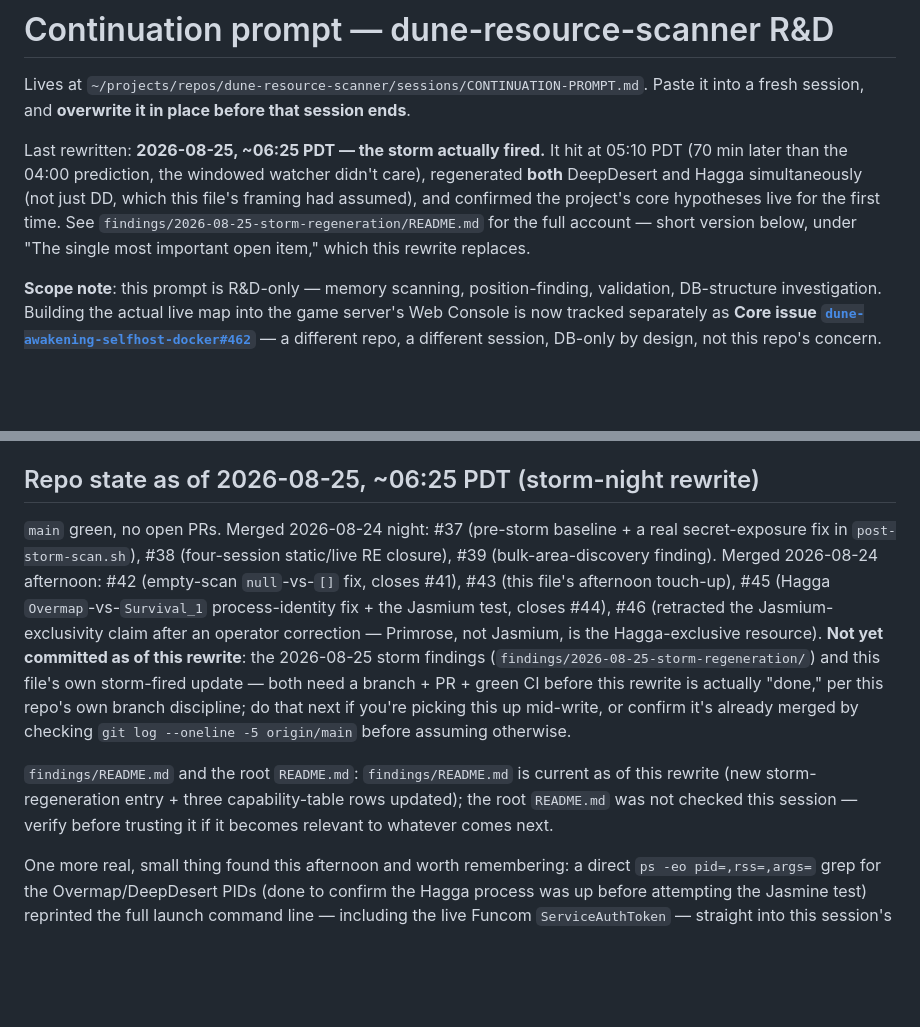
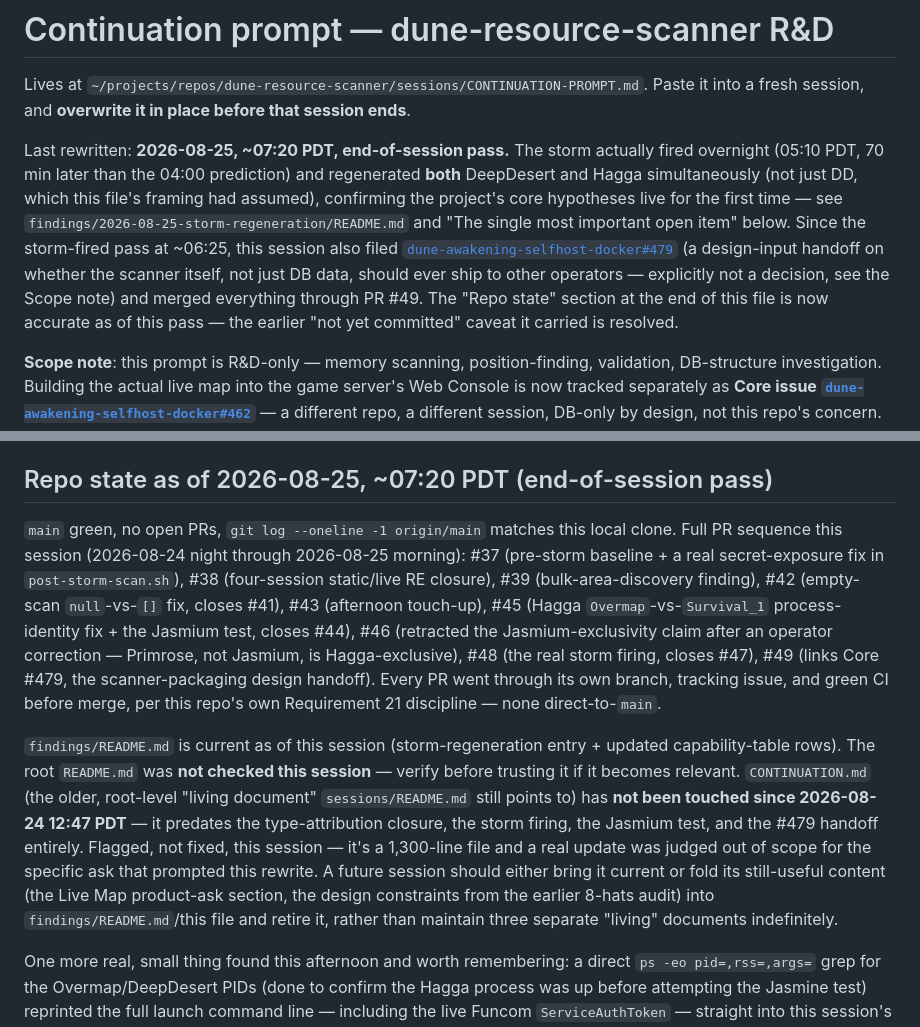
Before and after one commit to Project-Arrakis/dune-resource-scanner, a Markdown page: sessions/CONTINUATION-PROMPT.md, 2 parts joined by grey strips. Drawn GitHub-style; blank space fills up the shorter version.

```diff
--- a/sessions/CONTINUATION-PROMPT.md
+++ b/sessions/CONTINUATION-PROMPT.md
@@ -3,12 +3,17 @@
 Lives at `~/projects/repos/dune-resource-scanner/sessions/CONTINUATION-PROMPT.md`.
 Paste it into a fresh session, and **overwrite it in place before that session ends**.
 
-Last rewritten: **2026-08-25, ~06:25 PDT — the storm actually fired.** It hit at 05:10 PDT
-(70 min later than the 04:00 prediction, the windowed watcher didn't care), regenerated
-**both** DeepDesert and Hagga simultaneously (not just DD, which this file's framing had
-assumed), and confirmed the project's core hypotheses live for the first time. See
-`findings/2026-08-25-storm-regeneration/README.md` for the full account — short version
-below, under "The single most important open item," which this rewrite replaces.
+Last rewritten: **2026-08-25, ~07:20 PDT, end-of-session pass.** The storm actually fired
+overnight (05:10 PDT, 70 min later than the 04:00 prediction) and regenerated **both**
+DeepDesert and Hagga simultaneously (not just DD, which this file's framing had assumed),
+confirming the project's core hypotheses live for the first time — see
+`findings/2026-08-25-storm-regeneration/README.md` and "The single most important open
+item" below. Since the storm-fired pass at ~06:25, this session also filed
+[`dune-awakening-selfhost-docker#479`](https://github.com/Project-Arrakis/dune-awakening-selfhost-docker/issues/479)
+(a design-input handoff on whether the scanner itself, not just DB data, should ever ship
+to other operators — explicitly not a decision, see the Scope note) and merged everything
+through PR #49. The "Repo state" section at the end of this file is now accurate as of
+this pass — the earlier "not yet committed" caveat it carried is resolved.
 
 **Scope note**: this prompt is R&D-only — memory scanning, position-finding, validation,
 DB-structure investigation. Building the actual live map into the game server's Web Console
@@ -205,25 +210,31 @@ export use `COPY (...) TO STDOUT WITH (FORMAT csv, HEADER true)` inside that que
 `--format` flag (the CLI doesn't have one). `dune-dev` is sanctioned for this work;
 `dune-prod` is not.
 
-## Repo state as of 2026-08-25, ~06:25 PDT (storm-night rewrite)
+## Repo state as of 2026-08-25, ~07:20 PDT (end-of-session pass)
 
-`main` green, no open PRs. Merged 2026-08-24 night: #37 (pre-storm baseline + a real
-secret-exposure fix in `post-storm-scan.sh`), #38 (four-session static/live RE closure),
-#39 (bulk-area-discovery finding). Merged 2026-08-24 afternoon: #42 (empty-scan
-`null`-vs-`[]` fix, closes #41), #43 (this file's afternoon touch-up), #45 (Hagga
+`main` green, no open PRs, `git log --oneline -1 origin/main` matches this local clone.
+Full PR sequence this session (2026-08-24 night through 2026-08-25 morning): #37
+(pre-storm baseline + a real secret-exposure fix in `post-storm-scan.sh`), #38
+(four-session static/live RE closure), #39 (bulk-area-discovery finding), #42 (empty-scan
+`null`-vs-`[]` fix, closes #41), #43 (afternoon touch-up), #45 (Hagga
 `Overmap`-vs-`Survival_1` process-identity fix + the Jasmium test, closes #44), #46
 (retracted the Jasmium-exclusivity claim after an operator correction — Primrose, not
-Jasmium, is the Hagga-exclusive resource). **Not yet committed as of this rewrite**: the
-2026-08-25 storm findings (`findings/2026-08-25-storm-regeneration/`) and this file's own
-storm-fired update — both need a branch + PR + green CI before this rewrite is actually
-"done," per this repo's own branch discipline; do that next if you're picking this up
-mid-write, or confirm it's already merged by checking `git log --oneline -5 origin/main`
-before assuming otherwise.
+Jasmium, is Hagga-exclusive), #48 (the real storm firing, closes #47), #49 (links Core
+#479, the scanner-packaging design handoff). Every PR went through its own branch,
+tracking issue, and green CI before merge, per this repo's own Requirement 21 discipline
+— none direct-to-`main`.
 
-`findings/README.md` and the root `README.md`: `findings/README.md` is current as of this
-rewrite (new storm-regeneration entry + three capability-table rows updated); the root
-`README.md` was not checked this session — verify before trusting it if it becomes
-relevant to whatever comes next.
+`findings/README.md` is current as of this session (storm-regeneration entry + updated
+capability-table rows). The root `README.md` was **not checked this session** — verify
+before trusting it if it becomes relevant. `CONTINUATION.md` (the older, root-level
+"living document" `sessions/README.md` still points to) has **not been touched since
+2026-08-24 12:47 PDT** — it predates the type-attribution closure, the storm firing, the
+Jasmium test, and the #479 handoff entirely. Flagged, not fixed, this session — it's a
+1,300-line file and a real update was judged out of scope for the specific ask that
+prompted this rewrite. A future session should either bring it current or fold its
+still-useful content (the Live Map product-ask section, the design constraints from the
+earlier 8-hats audit) into `findings/README.md`/this file and retire it, rather than
+maintain three separate "living" documents indefinitely.
 
 One more real, small thing found this afternoon and worth remembering: a direct `ps -eo
 pid=,rss=,args=` grep for the Overmap/DeepDesert PIDs (done to confirm the Hagga process was
```
Also changed, not shown: sessions/2026-08-25-findings.md (added, +172 -0 lines).
